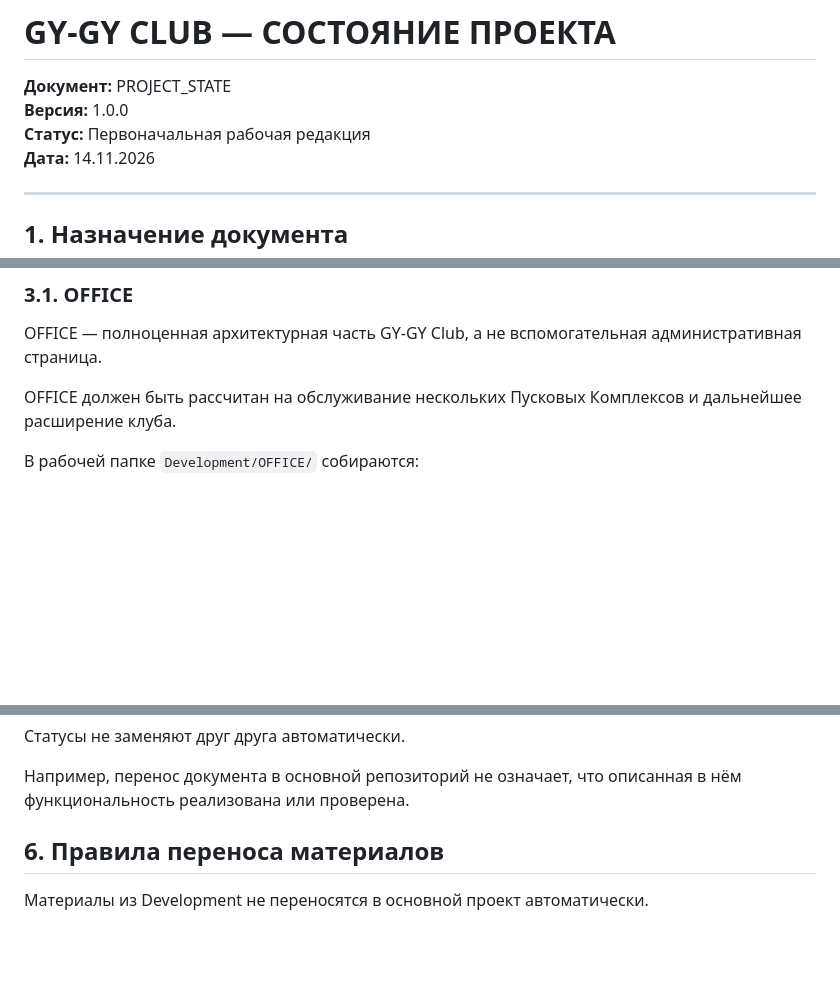
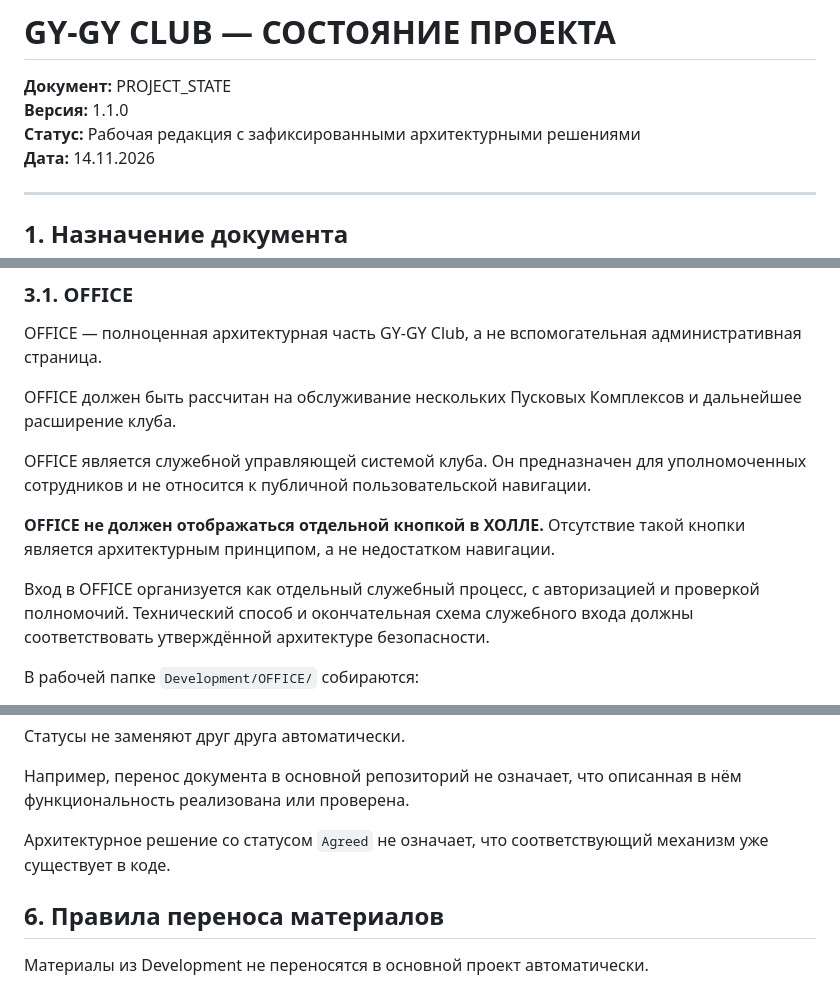
Before and after one commit to DIN222/gygy-club-core, a Markdown page: Development/PROJECT_STATE.md, 3 parts joined by grey strips. Rendered like a GitHub page; blank space fills up the shorter version.

```diff
--- a/Development/PROJECT_STATE.md
+++ b/Development/PROJECT_STATE.md
@@ -1,8 +1,8 @@
 # GY-GY CLUB — СОСТОЯНИЕ ПРОЕКТА
 
 **Документ:** PROJECT_STATE
-**Версия:** 1.0.0
-**Статус:** Первоначальная рабочая редакция
+**Версия:** 1.1.0
+**Статус:** Рабочая редакция с зафиксированными архитектурными решениями
 **Дата:** 14.11.2026
 
 ---
@@ -55,6 +55,12 @@ OFFICE — полноценная архитектурная часть GY-GY Cl
 
 OFFICE должен быть рассчитан на обслуживание нескольких Пусковых Комплексов и дальнейшее расширение клуба.
 
+OFFICE является служебной управляющей системой клуба. Он предназначен для уполномоченных сотрудников и не относится к публичной пользовательской навигации.
+
+**OFFICE не должен отображаться отдельной кнопкой в ХОЛЛЕ.** Отсутствие такой кнопки является архитектурным принципом, а не недостатком навигации.
+
+Вход в OFFICE организуется как отдельный служебный процесс, с авторизацией и проверкой полномочий. Технический способ и окончательная схема служебного входа должны соответствовать утверждённой архитектуре безопасности.
+
 В рабочей папке `Development/OFFICE/` собираются:
 
 - архитектурные решения;
@@ -151,6 +185,8 @@ HALL также относится к ПК-1.
 Статусы не заменяют друг друга автоматически.
 
 Например, перенос документа в основной репозиторий не означает, что описанная в нём функциональность реализована или проверена.
+
+Архитектурное решение со статусом `Agreed` не означает, что соответствующий механизм уже существует в коде.
 
 ## 6. Правила переноса материалов
 
```
Also changed, not shown: other parts of Development/PROJECT_STATE.md (+48 -14 lines).
